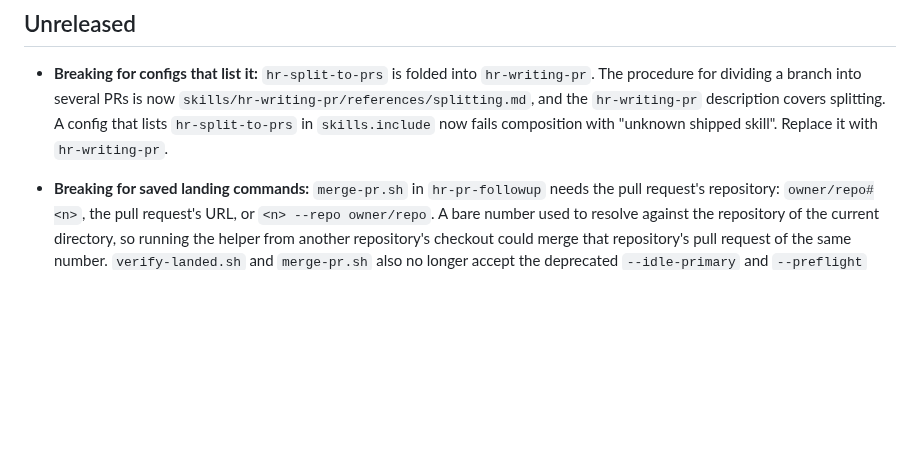
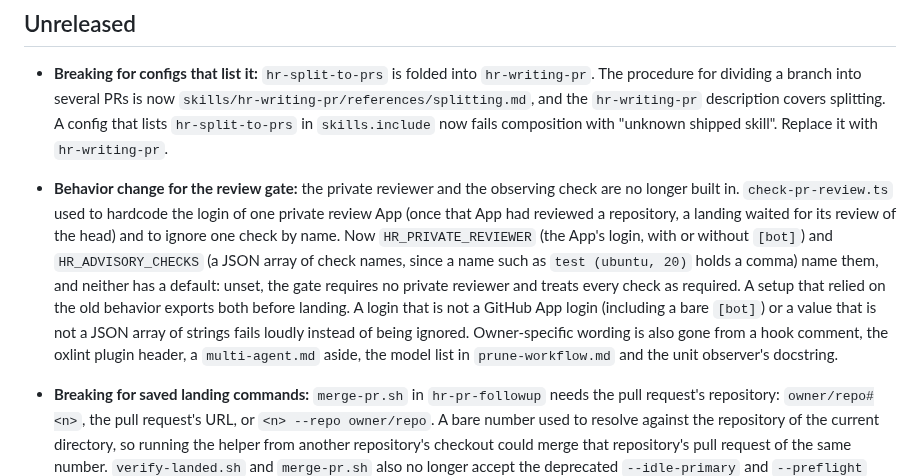
Before and after one commit to bompus/house-rules, a Markdown page: CHANGELOG.md, the part around one of its changes. Rendered like a GitHub page; blank space fills up the shorter version.

Commit message:
docs(changelog): record the review gate's reviewer and advisory check settings

```diff
--- a/CHANGELOG.md
+++ b/CHANGELOG.md
@@ -5,6 +5,7 @@ Notable changes to house-rules. Versions follow [semantic versioning](https://se
 ## Unreleased
 
 - **Breaking for configs that list it:** `hr-split-to-prs` is folded into `hr-writing-pr`. The procedure for dividing a branch into several PRs is now `skills/hr-writing-pr/references/splitting.md`, and the `hr-writing-pr` description covers splitting. A config that lists `hr-split-to-prs` in `skills.include` now fails composition with "unknown shipped skill". Replace it with `hr-writing-pr`.
+- **Behavior change for the review gate:** the private reviewer and the observing check are no longer built in. `check-pr-review.ts` used to hardcode the login of one private review App (once that App had reviewed a repository, a landing waited for its review of the head) and to ignore one check by name. Now `HR_PRIVATE_REVIEWER` (the App's login, with or without `[bot]`) and `HR_ADVISORY_CHECKS` (a JSON array of check names, since a name such as `test (ubuntu, 20)` holds a comma) name them, and neither has a default: unset, the gate requires no private reviewer and treats every check as required. A setup that relied on the old behavior exports both before landing. A login that is not a GitHub App login (including a bare `[bot]`) or a value that is not a JSON array of strings fails loudly instead of being ignored. Owner-specific wording is also gone from a hook comment, the oxlint plugin header, a `multi-agent.md` aside, the model list in `prune-workflow.md` and the unit observer's docstring.
 - **Breaking for saved landing commands:** `merge-pr.sh` in `hr-pr-followup` needs the pull request's repository: `owner/repo#<n>`, the pull request's URL, or `<n> --repo owner/repo`. A bare number used to resolve against the repository of the current directory, so running the helper from another repository's checkout could merge that repository's pull request of the same number. `verify-landed.sh` and `merge-pr.sh` also no longer accept the deprecated `--idle-primary` and `--preflight` flags, which had done nothing since landing stopped waiting on local checkouts. Either flag is now an unknown argument and exits 2, so drop it from any saved landing command.
 - **Behavior change for the close-out offer:** `All done` no longer drops items the user never answered. Before, one `All done` dropped every listed item, and an option passed over in an answered offer counted as dropped. Now each item is put to the user in its own offer first, with `asked in <offer ID>` recorded on its ledger line, and a close-out is offered only once every item has been asked. `close-ledger-line.mjs` refuses a drop by the user without `--asked <offer ID or message>`, and `check-open-work.mjs` warns about a line dropped by the user with no record of asking and tells the agent to ask each item first when it reports "close-out due".
 - **Behavior change for configs that enable `shared-host-load`:** the modifier no longer makes ordinary work wait for a quiet host. Before, it told agents to follow the host's resource budgets, check load before resource-intensive phases and get operator direction before parallel workers or whole-repository commands. Now only a benchmark, timing run or other performance measurement is gated on load, and it keeps every `hr-benchmarking` rule. Other work is never delayed, serialized or refused because the host is busy, needs no lock or admission check, and may run alongside other heavy jobs. Work that would compete with a measurement already running still follows that measurement's isolation rules. Checking and reporting load stay allowed, and a limit the user states for a run still applies. The memory-cap guidance for very large jobs keeps its content and now says plainly that it holds whatever the load. The `scratch-on-disk` modifier is untouched. `hr-benchmarking` says its competing-work rule applies only while a measurement runs.
```
Also changed, not shown: other parts of CHANGELOG.md (+1 -1 lines).
